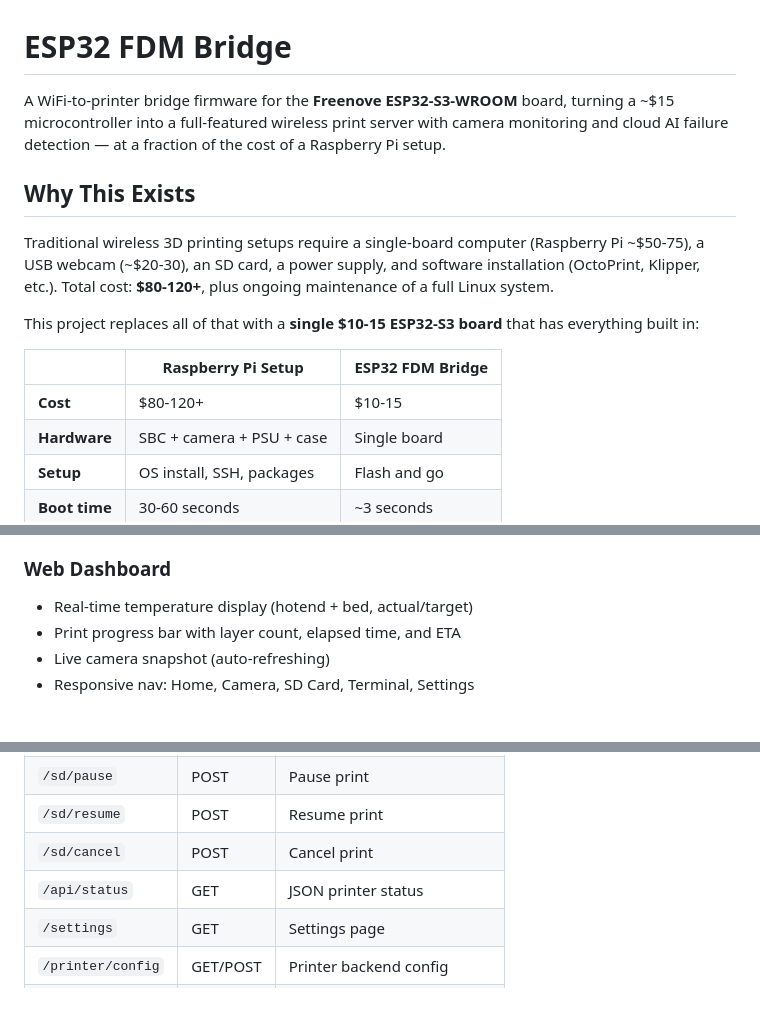
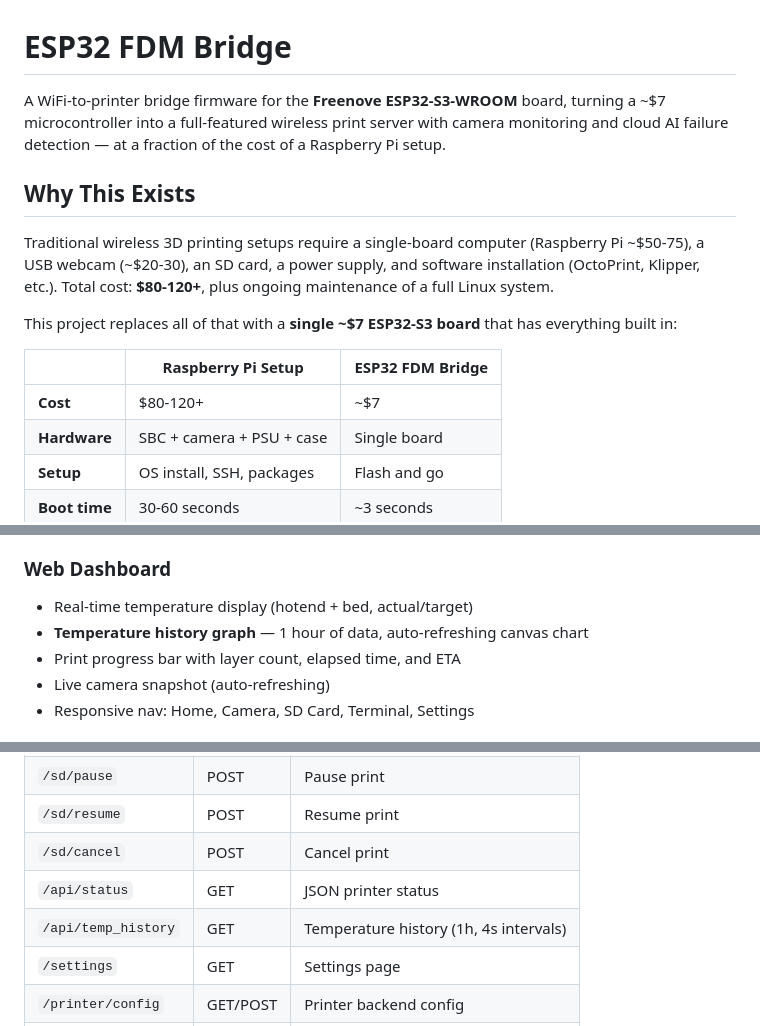
Before and after one commit to sergeyksv/esp32fdm, a Markdown page: README.md, 3 parts joined by grey strips. Rendered like a GitHub page; blank space fills up the shorter version.

Commit message:
Update README: $7 board cost, add temp history docs
Co-Authored-By: Claude Opus 4.6 <noreply@anthropic.com>

```diff
--- a/README.md
+++ b/README.md
@@ -1,16 +1,16 @@
 # ESP32 FDM Bridge
 
-A WiFi-to-printer bridge firmware for the **Freenove ESP32-S3-WROOM** board, turning a ~$15 microcontroller into a full-featured wireless print server with camera monitoring and cloud AI failure detection — at a fraction of the cost of a Raspberry Pi setup.
+A WiFi-to-printer bridge firmware for the **Freenove ESP32-S3-WROOM** board, turning a ~$7 microcontroller into a full-featured wireless print server with camera monitoring and cloud AI failure detection — at a fraction of the cost of a Raspberry Pi setup.
 
 ## Why This Exists
 
 Traditional wireless 3D printing setups require a single-board computer (Raspberry Pi ~$50-75), a USB webcam (~$20-30), an SD card, a power supply, and software installation (OctoPrint, Klipper, etc.). Total cost: **$80-120+**, plus ongoing maintenance of a full Linux system.
 
-This project replaces all of that with a **single $10-15 ESP32-S3 board** that has everything built in:
+This project replaces all of that with a **single ~$7 ESP32-S3 board** that has everything built in:
 
 | | Raspberry Pi Setup | ESP32 FDM Bridge |
 |---|---|---|
-| **Cost** | $80-120+ | $10-15 |
+| **Cost** | $80-120+ | ~$7 |
 | **Hardware** | SBC + camera + PSU + case | Single board |
 | **Setup** | OS install, SSH, packages | Flash and go |
 | **Boot time** | 30-60 seconds | ~3 seconds |
@@ -72,6 +72,7 @@ Requires Chrome or Edge (Web Serial API). Connect the board via the **right USB-
 
 ### Web Dashboard
 - Real-time temperature display (hotend + bed, actual/target)
+- **Temperature history graph** — 1 hour of data, auto-refreshing canvas chart
 - Print progress bar with layer count, elapsed time, and ETA
 - Live camera snapshot (auto-refreshing)
 - Responsive nav: Home, Camera, SD Card, Terminal, Settings
@@ -183,6 +184,7 @@ For WebRTC streaming (optional), run the Janus proxy sidecar on a Linux machine
 | `/sd/resume` | POST | Resume print |
 | `/sd/cancel` | POST | Cancel print |
 | `/api/status` | GET | JSON printer status |
+| `/api/temp_history` | GET | Temperature history (1h, 4s intervals) |
 | `/settings` | GET | Settings page |
 | `/printer/config` | GET/POST | Printer backend config |
 | `/obico/link` | GET/POST | Obico device linking |
```
